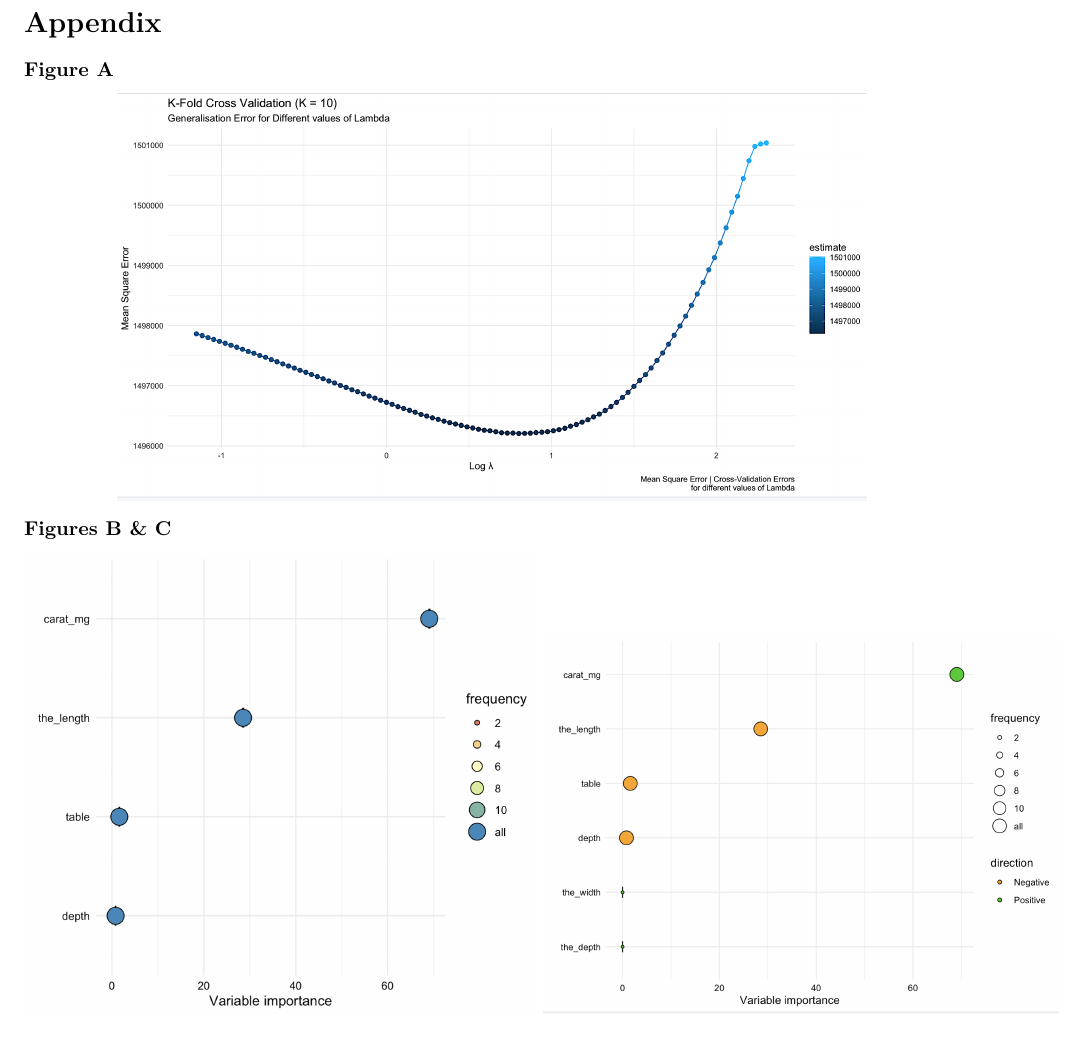
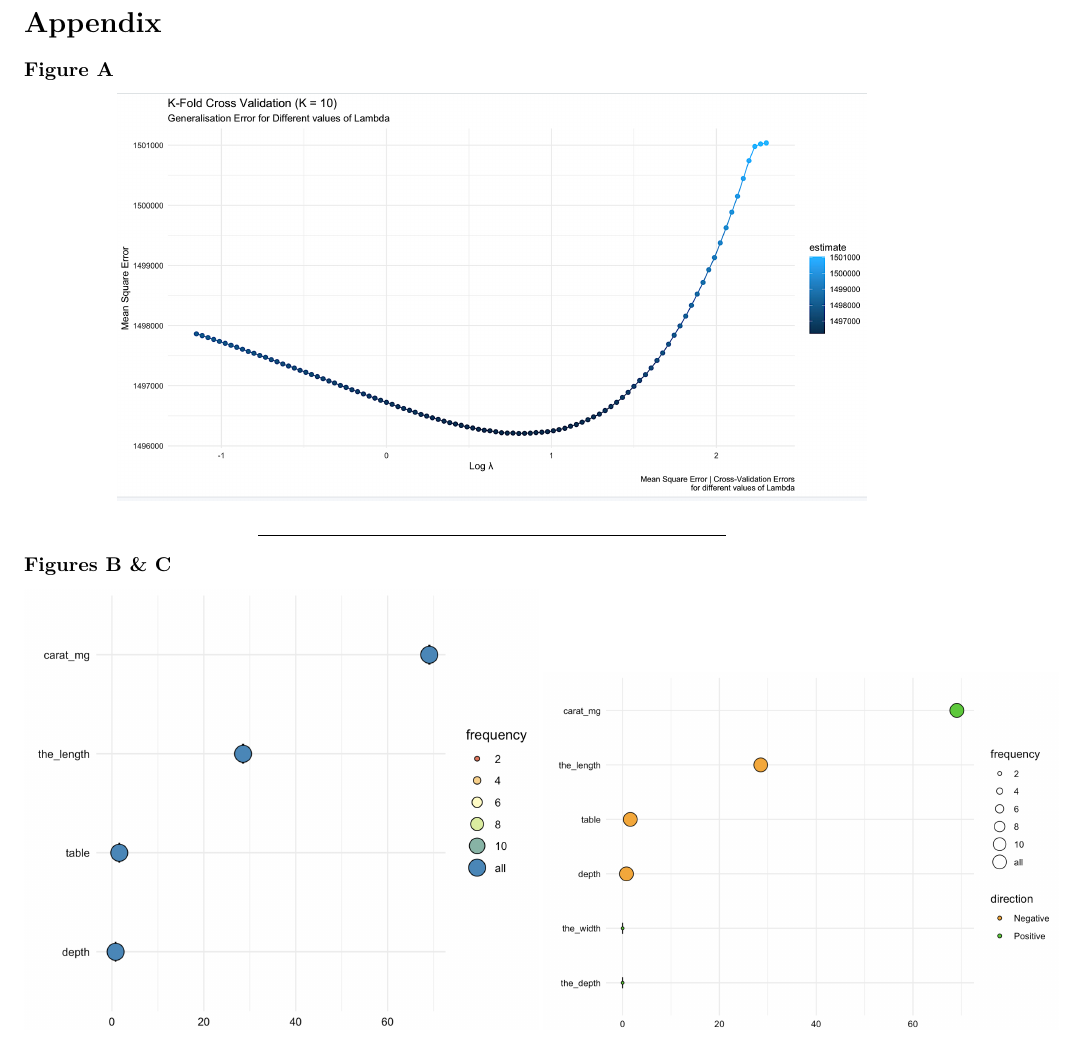
Before and after one commit to s172084/MachiNe_LeaRninG, a LaTeX document (Report2.tex): part of page 12 of 12, cut so that both start at the same text. Compiled offline with pdfLaTeX.

Commit message:
Section 1 to 3.

```diff
--- a/Report2.tex
+++ b/Report2.tex
@@ -868,6 +868,8 @@ The answer
 
 \begin{center}\includegraphics[width=0.8\linewidth]{Images/Generalisation_Error} \end{center}
 
+\begin{center}\rule{0.5\linewidth}{0.5pt}\end{center}
+
 \textbf{Figures B \& C}
 
 \includegraphics[width=0.55\linewidth]{Images/Variable_Importance}
```
Also changed, not shown: Report2.pdf, 1 other file.
